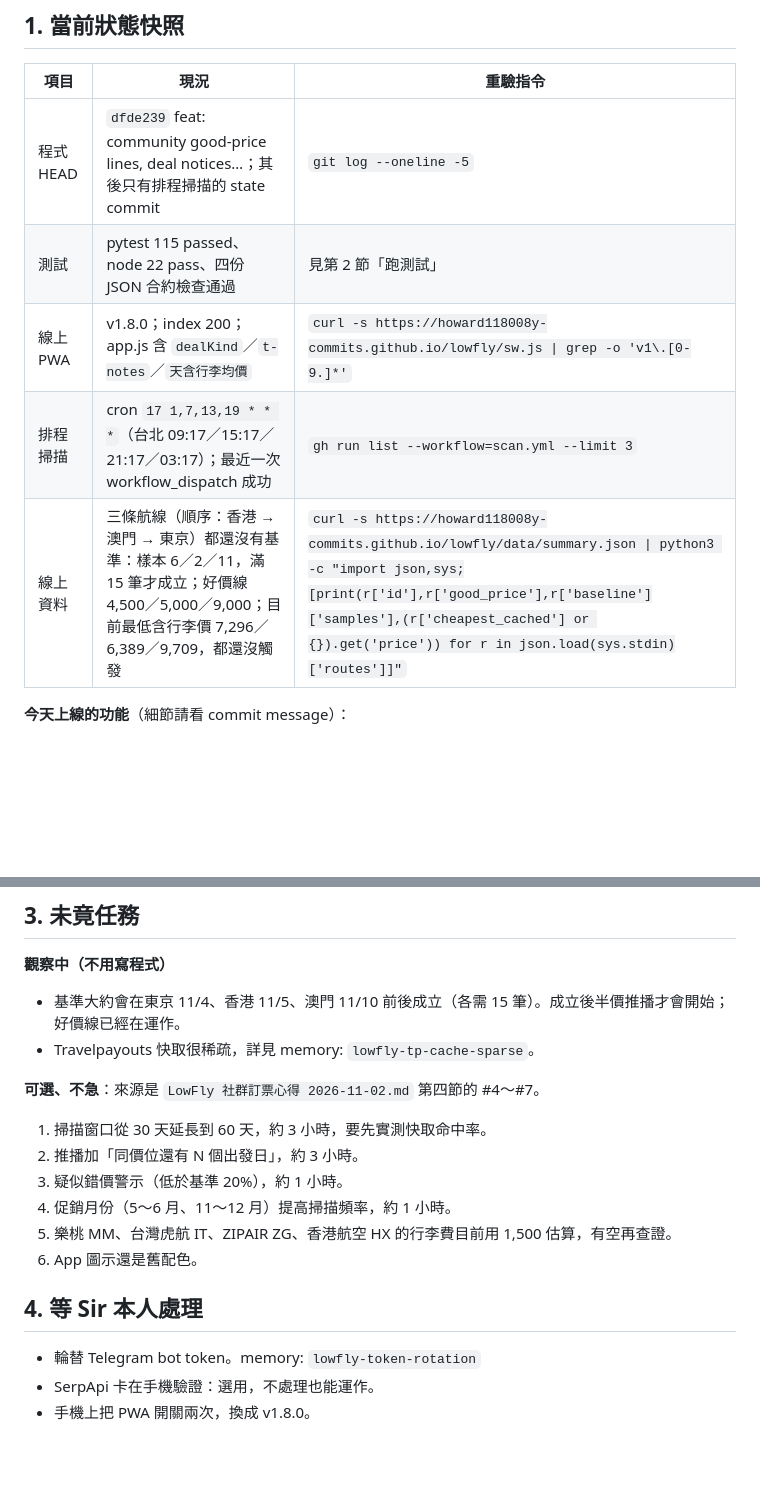
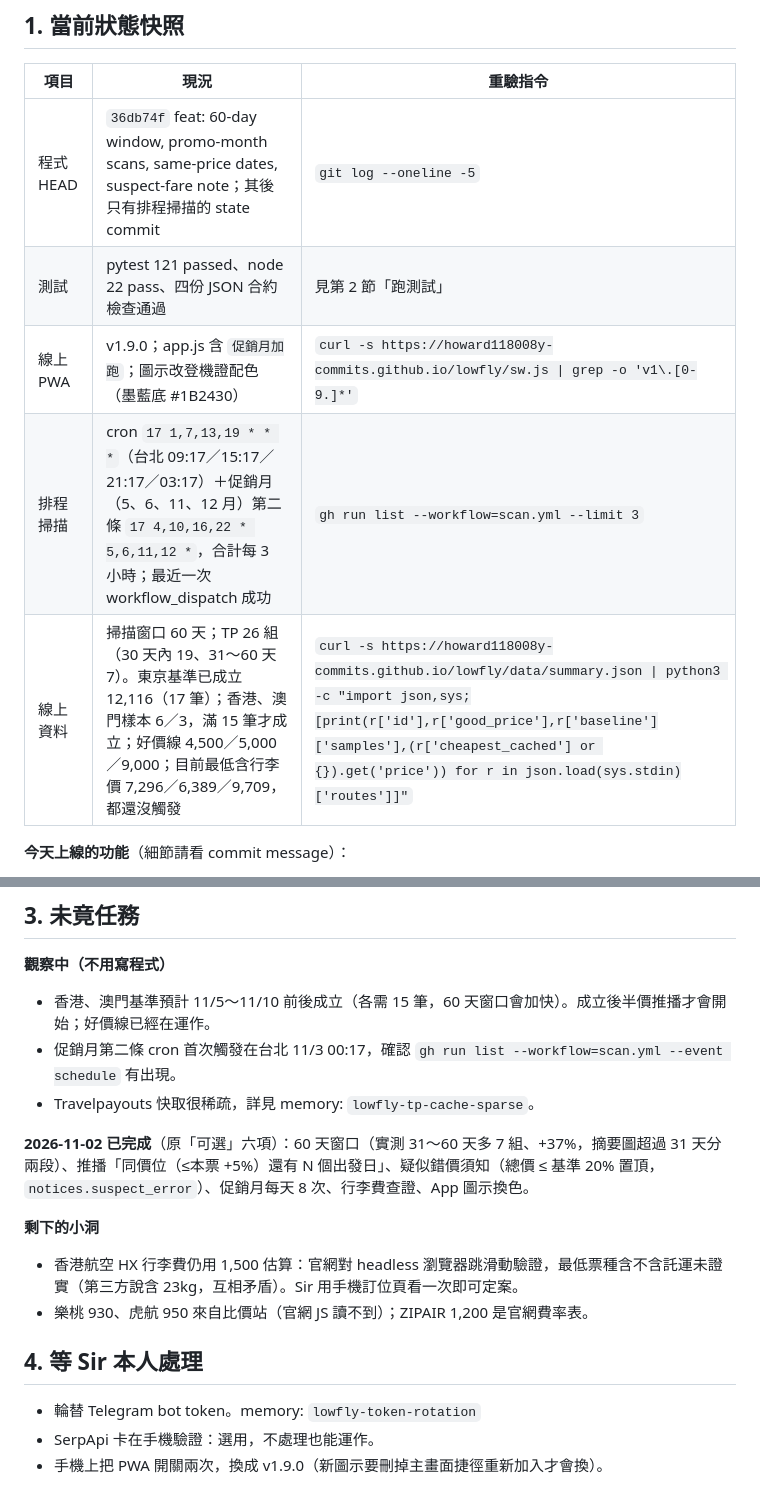
Before and after one commit to howard118008y-commits/lowfly, a Markdown page: letter-lowfly.md, 2 parts joined by grey strips. Drawn GitHub-style; blank space fills up the shorter version.

Commit message:
docs: update LowFly handover letter after 60-day window release
Co-Authored-By: Claude Opus 5.5 <noreply@anthropic.com>

```diff
--- a/letter-lowfly.md
+++ b/letter-lowfly.md
@@ -7,11 +7,11 @@
 
 | 項目 | 現況 | 重驗指令 |
 |---|---|---|
-| 程式 HEAD | `dfde239` feat: community good-price lines, deal notices…；其後只有排程掃描的 state commit | `git log --oneline -5` |
-| 測試 | pytest 115 passed、node 22 pass、四份 JSON 合約檢查通過 | 見第 2 節「跑測試」 |
-| 線上 PWA | v1.8.0；index 200；app.js 含 `dealKind`／`t-notes`／`天含行李均價` | `curl -s https://howard118008y-commits.github.io/lowfly/sw.js \| grep -o 'v1\.[0-9.]*'` |
-| 排程掃描 | cron `17 1,7,13,19 * * *`（台北 09:17／15:17／21:17／03:17）；最近一次 workflow_dispatch 成功 | `gh run list --workflow=scan.yml --limit 3` |
-| 線上資料 | 三條航線（順序：香港 → 澳門 → 東京）都還沒有基準：樣本 6／2／11，滿 15 筆才成立；好價線 4,500／5,000／9,000；目前最低含行李價 7,296／6,389／9,709，都還沒觸發 | `curl -s https://howard118008y-commits.github.io/lowfly/data/summary.json \| python3 -c "import json,sys;[print(r['id'],r['good_price'],r['baseline']['samples'],(r['cheapest_cached'] or {}).get('price')) for r in json.load(sys.stdin)['routes']]"` |
+| 程式 HEAD | `36db74f` feat: 60-day window, promo-month scans, same-price dates, suspect-fare note；其後只有排程掃描的 state commit | `git log --oneline -5` |
+| 測試 | pytest 121 passed、node 22 pass、四份 JSON 合約檢查通過 | 見第 2 節「跑測試」 |
+| 線上 PWA | v1.9.0；app.js 含 `促銷月加跑`；圖示改登機證配色（墨藍底 #1B2430） | `curl -s https://howard118008y-commits.github.io/lowfly/sw.js \| grep -o 'v1\.[0-9.]*'` |
+| 排程掃描 | cron `17 1,7,13,19 * * *`（台北 09:17／15:17／21:17／03:17）＋促銷月（5、6、11、12 月）第二條 `17 4,10,16,22 * 5,6,11,12 *`，合計每 3 小時；最近一次 workflow_dispatch 成功 | `gh run list --workflow=scan.yml --limit 3` |
+| 線上資料 | 掃描窗口 60 天；TP 26 組（30 天內 19、31～60 天 7）。東京基準已成立 12,116（17 筆）；香港、澳門樣本 6／3，滿 15 筆才成立；好價線 4,500／5,000／9,000；目前最低含行李價 7,296／6,389／9,709，都還沒觸發 | `curl -s https://howard118008y-commits.github.io/lowfly/data/summary.json \| python3 -c "import json,sys;[print(r['id'],r['good_price'],r['baseline']['samples'],(r['cheapest_cached'] or {}).get('price')) for r in json.load(sys.stdin)['routes']]"` |
 
 **今天上線的功能**（細節請看 commit message）：
 - 登機證票根 UI，顯示真實航班欄位。
@@ -49,19 +49,18 @@
 ## 3. 未竟任務
 
 **觀察中（不用寫程式）**
-- 基準大約會在東京 11/4、香港 11/5、澳門 11/10 前後成立（各需 15 筆）。成立後半價推播才會開始；好價線已經在運作。
+- 香港、澳門基準預計 11/5～11/10 前後成立（各需 15 筆，60 天窗口會加快）。成立後半價推播才會開始；好價線已經在運作。
+- 促銷月第二條 cron 首次觸發在台北 11/3 00:17，確認 `gh run list --workflow=scan.yml --event schedule` 有出現。
 - Travelpayouts 快取很稀疏，詳見 memory: `lowfly-tp-cache-sparse`。
 
-**可選、不急**：來源是 `LowFly 社群訂票心得 2026-11-02.md` 第四節的 #4～#7。
-1. 掃描窗口從 30 天延長到 60 天，約 3 小時，要先實測快取命中率。
-2. 推播加「同價位還有 N 個出發日」，約 3 小時。
-3. 疑似錯價警示（低於基準 20%），約 1 小時。
-4. 促銷月份（5～6 月、11～12 月）提高掃描頻率，約 1 小時。
-5. 樂桃 MM、台灣虎航 IT、ZIPAIR ZG、香港航空 HX 的行李費目前用 1,500 估算，有空再查證。
-6. App 圖示還是舊配色。
+**2026-11-02 已完成**（原「可選」六項）：60 天窗口（實測 31～60 天多 7 組、+37%，摘要圖超過 31 天分兩段）、推播「同價位（≤本票 +5%）還有 N 個出發日」、疑似錯價須知（總價 ≤ 基準 20% 置頂，`notices.suspect_error`）、促銷月每天 8 次、行李費查證、App 圖示換色。
+
+**剩下的小洞**
+- 香港航空 HX 行李費仍用 1,500 估算：官網對 headless 瀏覽器跳滑動驗證，最低票種含不含託運未證實（第三方說含 23kg，互相矛盾）。Sir 用手機訂位頁看一次即可定案。
+- 樂桃 930、虎航 950 來自比價站（官網 JS 讀不到）；ZIPAIR 1,200 是官網費率表。
 
 ## 4. 等 Sir 本人處理
 
 - 輪替 Telegram bot token。memory: `lowfly-token-rotation`
 - SerpApi 卡在手機驗證：選用，不處理也能運作。
-- 手機上把 PWA 開關兩次，換成 v1.8.0。
+- 手機上把 PWA 開關兩次，換成 v1.9.0（新圖示要刪掉主畫面捷徑重新加入才會換）。
```
Also changed, not shown: other parts of letter-lowfly.md (+1 -1 lines).
